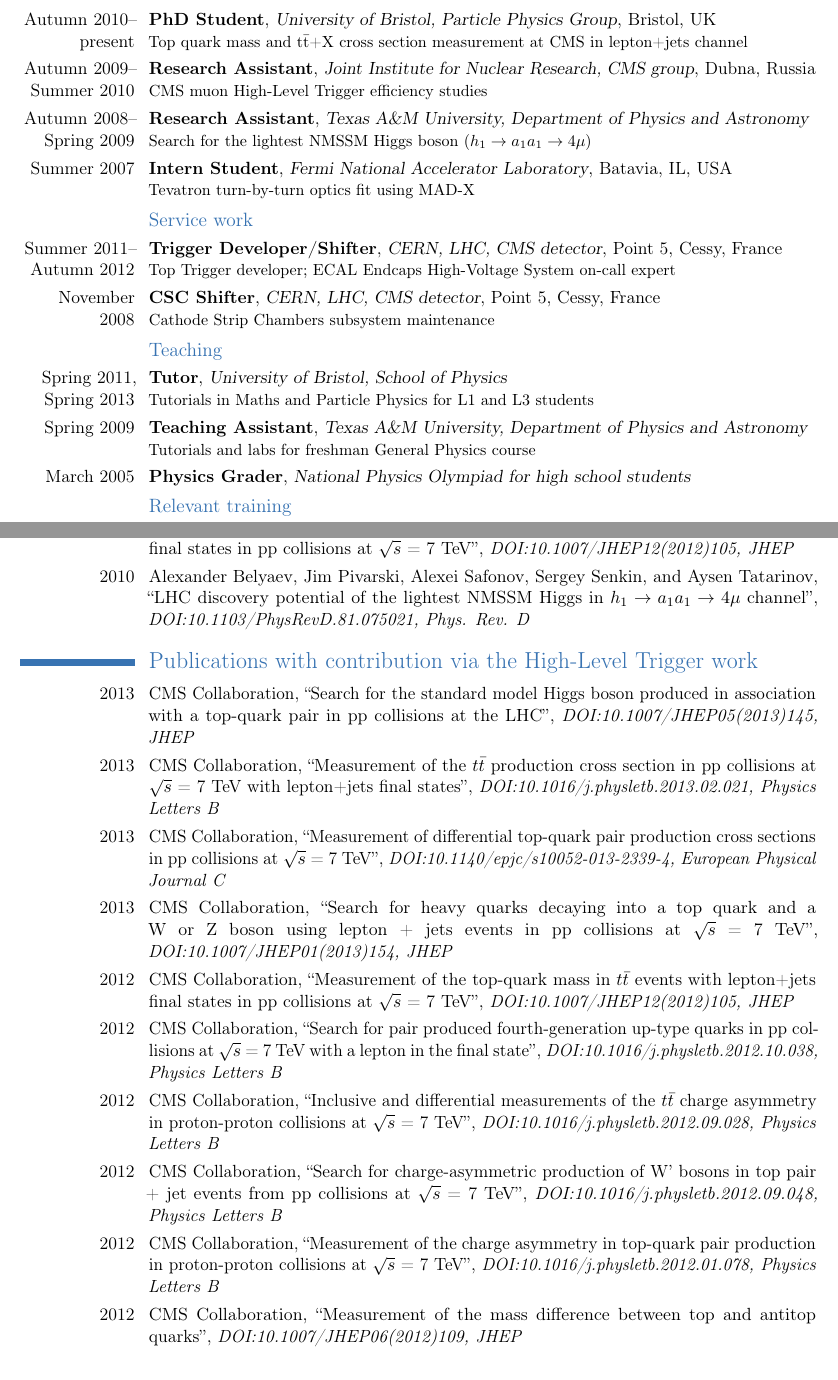
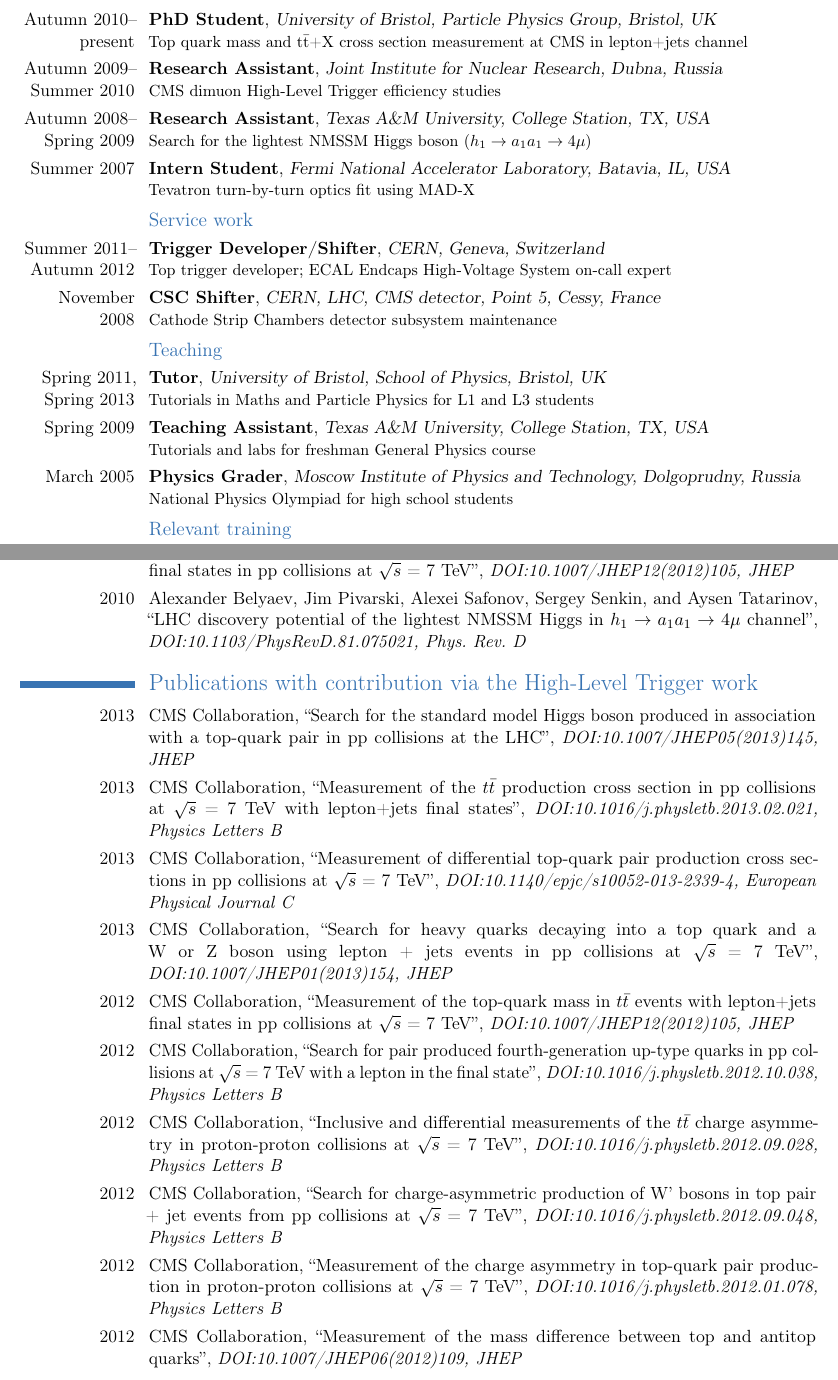
Before and after one commit to senkin/CV, a LaTeX CV (CV_Senkin.tex): two parts of pages 1 and 3 of 3, joined at a grey line, cut so that both start at the same text. Compiled offline with pdfLaTeX.

Commit message:
More updates

```diff
--- a/CV_Senkin.tex
+++ b/CV_Senkin.tex
@@ -91,17 +91,17 @@
 
 \section{\textup{Experience}}
 \subsection{Research}
-\cventry{Autumn 2010-- present}{PhD Student}{University of Bristol, Particle Physics Group}{Bristol, UK}{}{Top quark mass and $\textrm{t}\bar{\textrm{t}}$+X cross section measurement at CMS in lepton+jets channel}
-\cventry{Autumn 2009-- Summer 2010}{Research Assistant}{Joint Institute for Nuclear Research, CMS group}{Dubna, Russia}{}{CMS muon High-Level Trigger efficiency studies}
-\cventry{Autumn 2008-- Spring 2009}{Research Assistant}{Texas A\&M University, Department of Physics and Astronomy}{}{}{Search for the lightest NMSSM Higgs boson ($h_1 \to a_1 a_1 \to 4\mu$)}
-\cventry{Summer 2007}{Intern Student}{Fermi National Accelerator Laboratory}{Batavia, IL, USA}{}{Tevatron turn-by-turn optics fit using MAD-X}
+\cventry{Autumn 2010-- present}{PhD Student}{University of Bristol, Particle Physics Group, Bristol, UK}{}{}{Top quark mass and $\textrm{t}\bar{\textrm{t}}$+X cross section measurement at CMS in lepton+jets channel}
+\cventry{Autumn 2009-- Summer 2010}{Research Assistant}{Joint Institute for Nuclear Research, Dubna, Russia}{}{}{CMS dimuon High-Level Trigger efficiency studies}
+\cventry{Autumn 2008-- Spring 2009}{Research Assistant}{Texas A\&M University, College Station, TX, USA}{}{}{Search for the lightest NMSSM Higgs boson ($h_1 \to a_1 a_1 \to 4\mu$)}
+\cventry{Summer 2007}{Intern Student}{Fermi National Accelerator Laboratory, Batavia, IL, USA}{}{}{Tevatron turn-by-turn optics fit using MAD-X}
 \subsection{Service work}
-\cventry{Summer 2011-- Autumn 2012}{Trigger Developer/Shifter}{CERN, LHC, CMS detector}{Point 5, Cessy, France}{}{Top Trigger developer; ECAL Endcaps High-Voltage System on-call expert}
-\cventry{November 2008}{CSC Shifter}{CERN, LHC, CMS detector}{Point 5, Cessy, France}{}{Cathode Strip Chambers subsystem maintenance}
+\cventry{Summer 2011-- Autumn 2012}{Trigger Developer/Shifter}{CERN, Geneva, Switzerland}{}{}{Top trigger developer; ECAL Endcaps High-Voltage System on-call expert}
+\cventry{November 2008}{CSC Shifter}{CERN, LHC, CMS detector, Point 5, Cessy, France}{}{}{Cathode Strip Chambers detector subsystem maintenance}
 \subsection{Teaching}
-\cventry{Spring 2011, Spring 2013}{Tutor}{University of Bristol, School of Physics}{}{}{Tutorials in Maths and Particle Physics for L1 and L3 students}
-\cventry{Spring 2009}{Teaching Assistant}{Texas A\&M University, Department of Physics and Astronomy}{}{}{Tutorials and labs for freshman General Physics course}
-\cventry{March 2005}{Physics Grader}{National Physics Olympiad for high school students}{}{}{}
+\cventry{Spring 2011, Spring 2013}{Tutor}{University of Bristol, School of Physics, Bristol, UK}{}{}{Tutorials in Maths and Particle Physics for L1 and L3 students}
+\cventry{Spring 2009}{Teaching Assistant}{Texas A\&M University, College Station, TX, USA}{}{}{Tutorials and labs for freshman General Physics course}
+\cventry{March 2005}{Physics Grader}{Moscow Institute of Physics and Technology, Dolgoprudny, Russia}{}{}{National Physics Olympiad for high school students}
 \subsection{Relevant training}
 \cvitem{August 2012}{\href{http://users.phys.psu.edu/~cteq/schools/summer12/}{CTEQ-Fermilab Summer School on QCD and Electroweak
 Phenomenology,}}
@@ -171,19 +171,26 @@
 \cvitem{2013}{CMS Collaboration, \href{https://cdsweb.cern.ch/record/1599734}{``Measurement of missing transverse energy and other event-level observables in top pair events at $\sqrt s$ = 8 TeV''}, \textit{\href{https://cdsweb.cern.ch/record/1599734}{CMS-PAS-TOP-12-042}, paper in preparation}}
 \cvitem{2013}{CMS Collaboration, \href{https://cdsweb.cern.ch/record/1478671}{``Measurement of missing transverse energy in top pair events at $\sqrt s$ = 7 TeV''}, \textit{\href{https://cdsweb.cern.ch/record/1478671}{CMS-PAS-TOP-12-019}, paper in preparation}}
 \cvitem{2012}{CMS Collaboration, \href{http://link.springer.com/article/10.1007\%2FJHEP12\%282012\%29105}{``Measurement of the top-quark mass in $t\bar{t}$ events with lepton+jets final states in pp collisions at $\sqrt s$~= 7 TeV''}, \textit{\href{http://link.springer.com/article/10.1007\%2FJHEP12\%282012\%29105}{DOI:10.1007/JHEP12(2012)105}, JHEP}}
-\cvitem{2010}{Alexander Belyaev, Jim Pivarski, Alexei Safonov, Sergey Senkin, and Aysen Tatarinov, \href{http://link.aps.org/doi/10.1103/PhysRevD.81.075021}{``LHC discovery potential of the lightest NMSSM Higgs in $h_1 \to a_1 a_1 \to 4\mu$ channel''}, \textit{\href{http://link.aps.org/doi/10.1103/PhysRevD.81.075021}{DOI:10.1103/PhysRevD.81.075021}, Phys. Rev. D}}
+\cvitem{2010}{Alexander Belyaev, Jim Pivarski, Alexei Safonov, Sergey Senkin, and Aysen Tatarinov, \href{http://link.aps.org/doi/10.1103/PhysRevD.81.075021}{``LHC discovery potential of the lightest NMSSM Higgs in $h_1 \to a_1 a_1 \to 4\mu$ channel''}, \textit{\href{http://link.aps.org/doi/10.1103/PhysRevD.81.075021}{DOI:10.1103/PhysRevD.81.075021},
+Phys.~Rev.~D}}
 %\cvitem{2008}{\href{http://ieeexplore.ieee.org/xpl/freeabs_all.jsp?arnumber=4741408}{\textit{Situational Analysis with Analytical Support in Virtual Environment for Decision Making Process Under High-Risk and Crisis Conditions}}}{, with Yu.Baturin, E.Dzyabura, P.Izhutov, S.Klimenko, A.Ksenofontov, I.Purtov and A.Verzun\newline}{Cyberworlds 2008 International Conference, 10.1109/CW.2008.147, pages 837-842}
 
 \section{\textup{Publications with contribution via the High-Level Trigger work}}
 \cvitem{2013}{CMS Collaboration, \href{http://arxiv.org/abs/1303.0763}{``Search for the standard model Higgs boson produced in association with a top-quark pair in pp collisions at the LHC''}, \textit{\href{http://link.springer.com/article/10.1007\%2FJHEP05\%282013\%29145}{DOI:10.1007/JHEP05(2013)145}, JHEP}}
-\cvitem{2013}{CMS Collaboration, \href{http://arxiv.org/abs/1212.6682}{``Measurement of the $t\bar{t}$ production cross section in pp collisions at $\sqrt s$~= 7 TeV with lepton+jets final states''}, \textit{\href{http://www.sciencedirect.com/science/article/pii/S0370269313001500}{DOI:10.1016/j.physletb.2013.02.021}, Physics Letters B}}
-\cvitem{2013}{CMS Collaboration, \href{http://arxiv.org/abs/1211.2220}{``Measurement of differential top-quark pair production cross sections in pp collisions at $\sqrt s$~= 7 TeV''}, \textit{\href{http://link.springer.com/article/10.1140\%2Fepjc\%2Fs10052-013-2339-4}{DOI:10.1140/epjc/s10052-013-2339-4}, European Physical Journal C}}
+\cvitem{2013}{CMS Collaboration, \href{http://arxiv.org/abs/1212.6682}{``Measurement of the $t\bar{t}$ production cross section in pp collisions at $\sqrt s$~= 7 TeV with lepton+jets final states''}, \textit{\href{http://www.sciencedirect.com/science/article/pii/S0370269313001500}{DOI:10.1016/j.physletb.2013.02.021},
+Physics~Letters~B}}
+\cvitem{2013}{CMS Collaboration, \href{http://arxiv.org/abs/1211.2220}{``Measurement of differential top-quark pair production cross sections in pp collisions at $\sqrt s$~= 7 TeV''}, \textit{\href{http://link.springer.com/article/10.1140\%2Fepjc\%2Fs10052-013-2339-4}{DOI:10.1140/epjc/s10052-013-2339-4}, European
+Physical~Journal~C}}
 \cvitem{2013}{CMS Collaboration, \href{http://arxiv.org/abs/1210.7471}{``Search for heavy quarks decaying into a top quark and a W or Z boson using lepton + jets events in pp collisions at $\sqrt s$~= 7 TeV''}, \textit{\href{http://link.springer.com/article/10.1007\%2FJHEP01\%282013\%29154}{DOI:10.1007/JHEP01(2013)154}, JHEP}}
 \cvitem{2012}{CMS Collaboration, \href{http://arxiv.org/abs/1209.2319}{``Measurement of the top-quark mass in $t\bar{t}$ events with lepton+jets final states in pp collisions at $\sqrt s$~= 7 TeV''}, \textit{\href{http://link.springer.com/article/10.1007\%2FJHEP12\%282012\%29105}{DOI:10.1007/JHEP12(2012)105}, JHEP}}
-\cvitem{2012}{CMS Collaboration, \href{http://arxiv.org/abs/1209.0471}{``Search for pair produced fourth-generation up-type quarks in pp collisions at $\sqrt s$~= 7 TeV with a lepton in the final state''}, \textit{\href{http://www.sciencedirect.com/science/article/pii/S0370269312010921}{DOI:10.1016/j.physletb.2012.10.038}, Physics Letters B}}
-\cvitem{2012}{CMS Collaboration, \href{http://arxiv.org/abs/1207.0065}{``Inclusive and differential measurements of the $t\bar{t}$ charge asymmetry in proton-proton collisions at $\sqrt s$~= 7 TeV''}, \textit{\href{http://www.sciencedirect.com/science/article/pii/S0370269312009756}{DOI:10.1016/j.physletb.2012.09.028}, Physics Letters B}}
-\cvitem{2012}{CMS Collaboration, \href{http://arxiv.org/abs/1206.3921}{``Search for charge-asymmetric production of W' bosons in top pair + jet events from pp collisions at $\sqrt s$~= 7 TeV''}, \textit{\href{http://www.sciencedirect.com/science/article/pii/S0370269312009951}{DOI:10.1016/j.physletb.2012.09.048}, Physics Letters B}}
-\cvitem{2012}{CMS Collaboration, \href{http://arxiv.org/abs/1112.5100}{``Measurement of the charge asymmetry in top-quark pair production in proton-proton collisions at $\sqrt s$~= 7 TeV''}, \textit{\href{http://www.sciencedirect.com/science/article/pii/S0370269312001190}{DOI:10.1016/j.physletb.2012.01.078}, Physics Letters B}}
+\cvitem{2012}{CMS Collaboration, \href{http://arxiv.org/abs/1209.0471}{``Search for pair produced fourth-generation up-type quarks in pp collisions at $\sqrt s$~= 7 TeV with a lepton in the final state''}, \textit{\href{http://www.sciencedirect.com/science/article/pii/S0370269312010921}{DOI:10.1016/j.physletb.2012.10.038},
+Physics~Letters~B}}
+\cvitem{2012}{CMS Collaboration, \href{http://arxiv.org/abs/1207.0065}{``Inclusive and differential measurements of the $t\bar{t}$ charge asymmetry in proton-proton collisions at $\sqrt s$~= 7 TeV''}, \textit{\href{http://www.sciencedirect.com/science/article/pii/S0370269312009756}{DOI:10.1016/j.physletb.2012.09.028},
+Physics~Letters~B}}
+\cvitem{2012}{CMS Collaboration, \href{http://arxiv.org/abs/1206.3921}{``Search for charge-asymmetric production of W' bosons in top pair + jet events from pp collisions at $\sqrt s$~= 7 TeV''}, \textit{\href{http://www.sciencedirect.com/science/article/pii/S0370269312009951}{DOI:10.1016/j.physletb.2012.09.048},
+Physics~Letters~B}}
+\cvitem{2012}{CMS Collaboration, \href{http://arxiv.org/abs/1112.5100}{``Measurement of the charge asymmetry in top-quark pair production in proton-proton collisions at $\sqrt s$~= 7 TeV''}, \textit{\href{http://www.sciencedirect.com/science/article/pii/S0370269312001190}{DOI:10.1016/j.physletb.2012.01.078},
+Physics~Letters~B}}
 \cvitem{2012}{CMS Collaboration, \href{http://arxiv.org/abs/1204.2807}{``Measurement of the mass difference between top and antitop quarks''}, \textit{\href{http://link.springer.com/article/10.1007\%2FJHEP06\%282012\%29109}{DOI:10.1007/JHEP06(2012)109}, JHEP}}
 
 
```
Also changed, not shown: CV_Senkin.pdf, CV_Senkin.tex (14 more changed lines).
